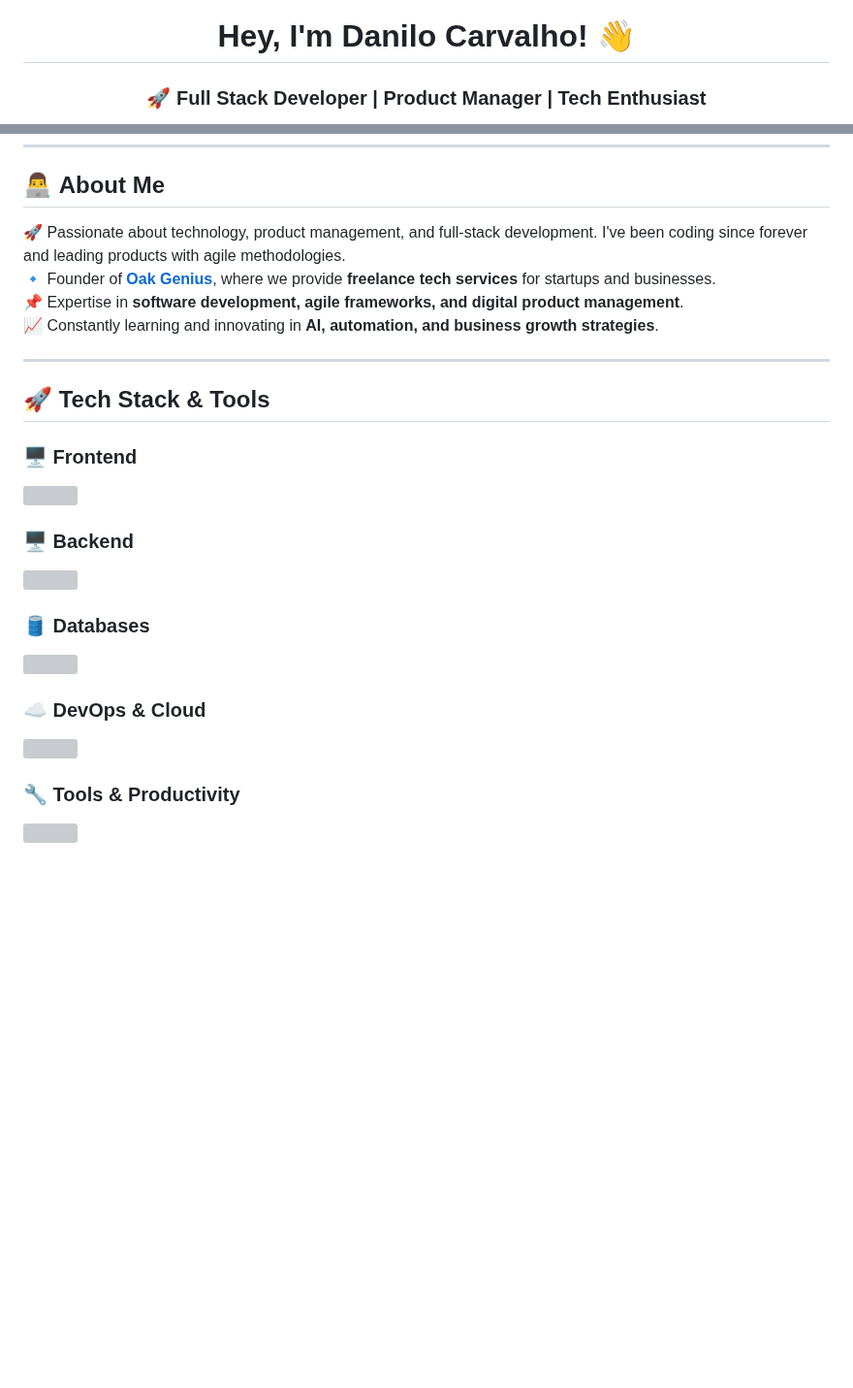
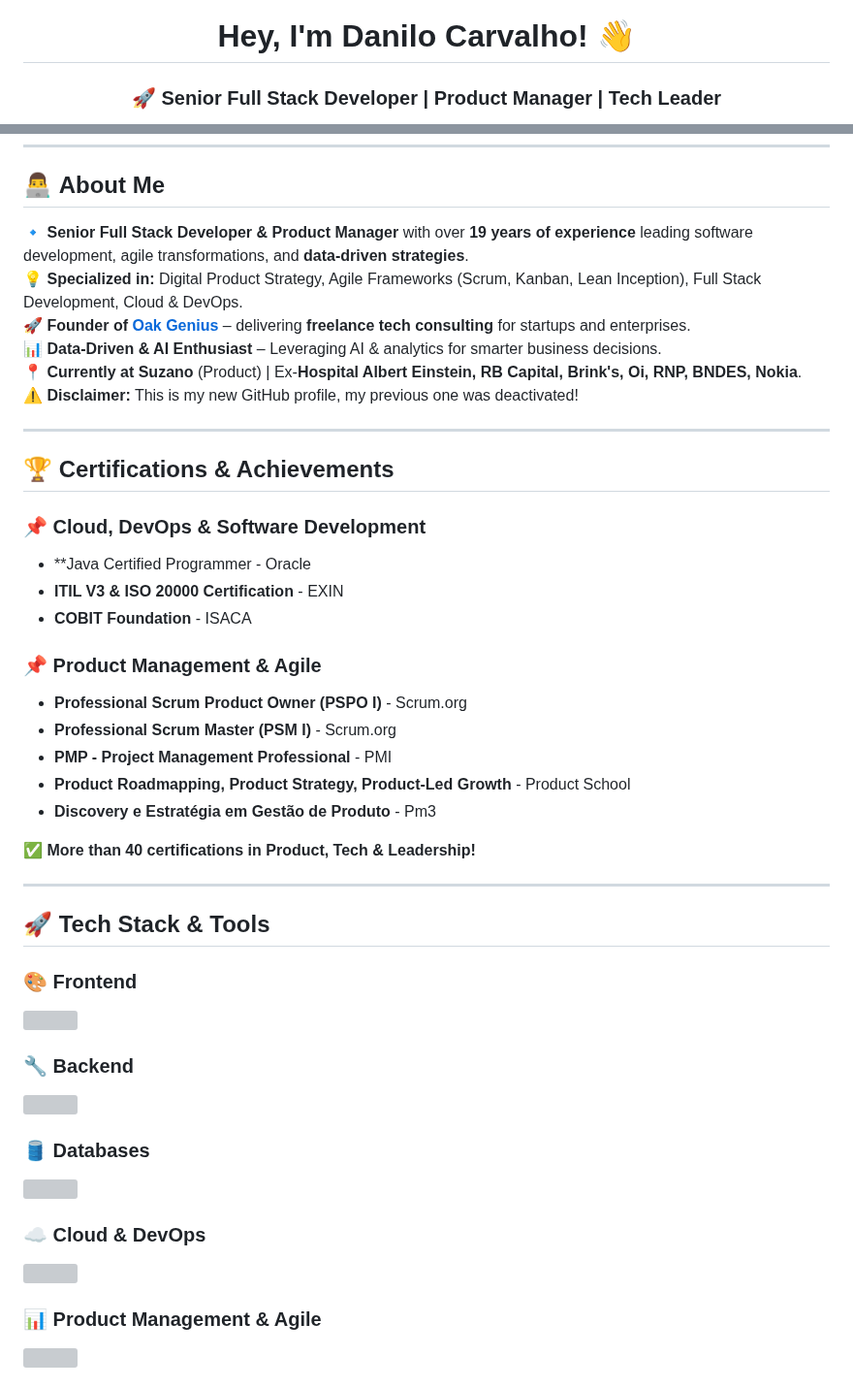
Before and after one commit to dancarvofc/dancarvofc, a Markdown page: README.md, 2 parts joined by grey strips. Shown at 97% size. GitHub-like rendering; blank space fills up the shorter version; grey boxes are pictures that could not be loaded.

```diff
--- a/README.md
+++ b/README.md
@@ -1,4 +1,4 @@
 <h1 align="center">Hey, I'm Danilo Carvalho! 👋</h1>
-<h3 align="center">🚀 Full Stack Developer | Product Manager | Tech Enthusiast</h3>
+<h3 align="center">🚀 Senior Full Stack Developer | Product Manager | Tech Leader</h3>
 
 <p align="center">
@@ -9,13 +11,33 @@
 ---
 
 ## 👨‍💻 **About Me**
-🚀 Passionate about technology, product management, and full-stack development. I've been coding since forever and leading products with agile methodologies.
-🔹 Founder of **[Oak Genius](https://oakgenius.com/)**, where we provide **freelance tech services** for startups and businesses.
-📌 Expertise in **software development, agile frameworks, and digital product management**.
-📈 Constantly learning and innovating in **AI, automation, and business growth strategies**.
+🔹 **Senior Full Stack Developer & Product Manager** with over **19 years of experience** leading software development, agile transformations, and **data-driven strategies**.
+💡 **Specialized in:** Digital Product Strategy, Agile Frameworks (Scrum, Kanban, Lean Inception), Full Stack Development, Cloud & DevOps.
+🚀 **Founder of [Oak Genius](https://oakgenius.com/)** – delivering **freelance tech consulting** for startups and enterprises.
+📊 **Data-Driven & AI Enthusiast** – Leveraging AI & analytics for smarter business decisions.
+📍 **Currently at Suzano** (Product) | Ex-**Hospital Albert Einstein, RB Capital, Brink's, Oi, RNP, BNDES, Nokia**.
+⚠️ **Disclaimer:** This is my new GitHub profile, my previous one was deactivated!
+
+---
+
+## 🏆 **Certifications & Achievements**
+
+### 📌 **Cloud, DevOps & Software Development**
+- **Java Certified Programmer - Oracle
+- **ITIL V3 & ISO 20000 Certification** - EXIN
+- **COBIT Foundation** - ISACA
+
+### 📌 **Product Management & Agile**
+- **Professional Scrum Product Owner (PSPO I)** - Scrum.org
+- **Professional Scrum Master (PSM I)** - Scrum.org
+- **PMP - Project Management Professional** - PMI
+- **Product Roadmapping, Product Strategy, Product-Led Growth** - Product School
+- **Discovery e Estratégia em Gestão de Produto** - Pm3
+
+✅ **More than 40 certifications in Product, Tech & Leadership!**
 
 ---
 
 ## 🚀 **Tech Stack & Tools**
-### 🖥️ Frontend
+### 🎨 **Frontend**
 <p align="left">
@@ -23,4 +45,4 @@
 </p>
 
-### 🖥️ Backend
+### 🔧 **Backend**
 <p align="left">
@@ -28,4 +50,4 @@
 </p>
 
-### 🛢️ Databases
+### 🛢️ **Databases**
 <p align="left">
@@ -33,4 +55,4 @@
 </p>
 
-### ☁️ DevOps & Cloud
+### ☁️ **Cloud & DevOps**
 <p align="left">
@@ -38,4 +60,4 @@
 </p>
 
-### 🔧 Tools & Productivity
+### 📊 **Product Management & Agile**
 <p align="left">
```
Also changed, not shown: other parts of README.md (+26 -21 lines).
